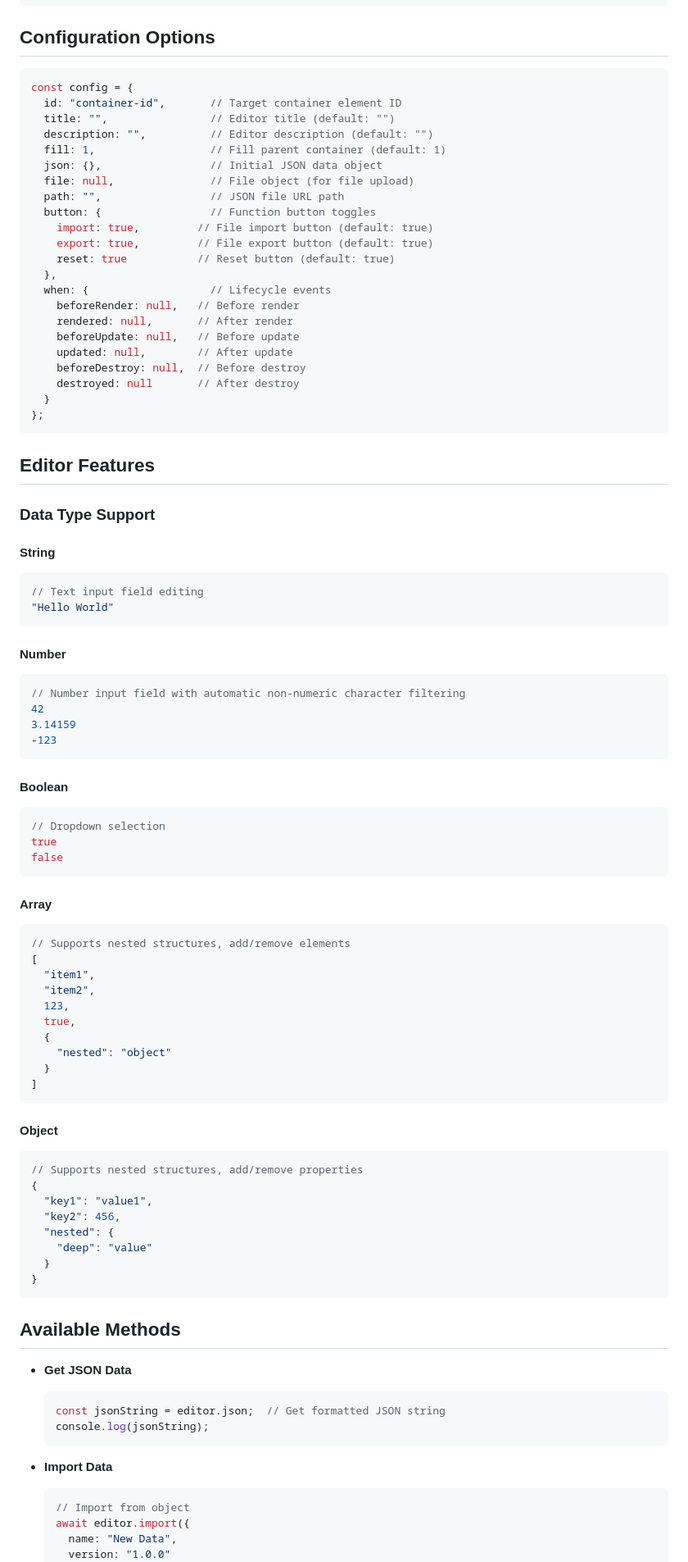
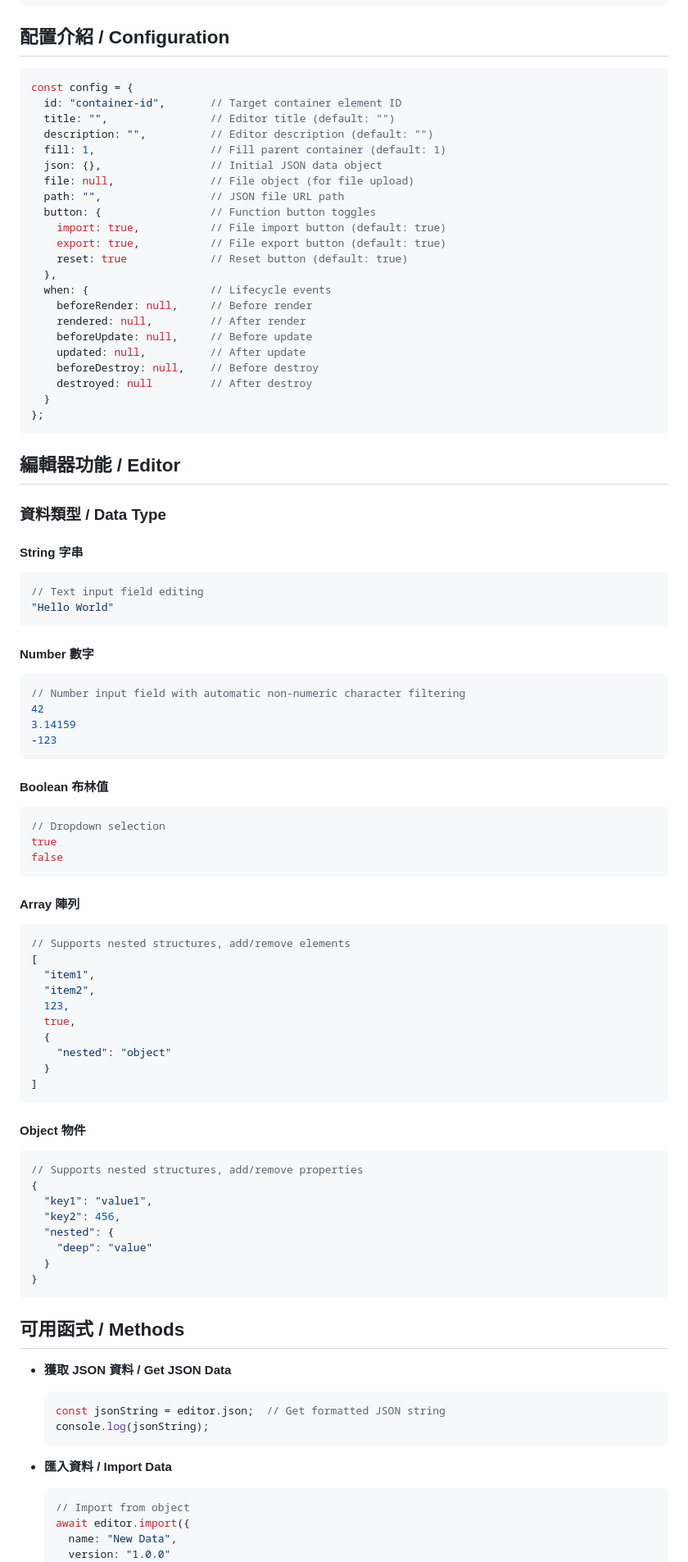
Before and after one commit to pardnchiu/NanoJSON, a Markdown page: README.md, the part around one of its changes. Shown at 82% size. Drawn GitHub-style.

````diff
--- a/README.md
+++ b/README.md
@@ -89,8 +91,7 @@ const fileEditor = new JSONEditor({
 });
 ```
 
-## Configuration Options
-
+## 配置介紹 / Configuration
 ```javascript
 const config = {
   id: "container-id",       // Target container element ID
@@ -101,32 +102,32 @@ const config = {
   file: null,               // File object (for file upload)
   path: "",                 // JSON file URL path
   button: {                 // Function button toggles
-    import: true,         // File import button (default: true)
-    export: true,         // File export button (default: true)
-    reset: true           // Reset button (default: true)
+    import: true,           // File import button (default: true)
+    export: true,           // File export button (default: true)
+    reset: true             // Reset button (default: true)
   },
   when: {                   // Lifecycle events
-    beforeRender: null,   // Before render
-    rendered: null,       // After render
-    beforeUpdate: null,   // Before update
-    updated: null,        // After update
-    beforeDestroy: null,  // Before destroy
-    destroyed: null       // After destroy
+    beforeRender: null,     // Before render
+    rendered: null,         // After render
+    beforeUpdate: null,     // Before update
+    updated: null,          // After update
+    beforeDestroy: null,    // Before destroy
+    destroyed: null         // After destroy
   }
 };
 ```
 
-## Editor Features
+## 編輯器功能 / Editor
 
-### Data Type Support
+### 資料類型 / Data Type
 
-#### String
+#### String 字串
 ```javascript
 // Text input field editing
 "Hello World"
 ```
 
-#### Number
+#### Number 數字
 ```javascript
 // Number input field with automatic non-numeric character filtering
 42
@@ -134,14 +135,14 @@ const config = {
 -123
 ```
 
-#### Boolean
+#### Boolean 布林值
 ```javascript
 // Dropdown selection
 true
 false
 ```
 
-#### Array
+#### Array 陣列
 ```javascript
 // Supports nested structures, add/remove elements
 [
@@ -155,7 +156,7 @@ false
 ]
 ```
 
-#### Object
+#### Object 物件
 ```javascript
 // Supports nested structures, add/remove properties
 {
@@ -167,15 +168,15 @@ false
 }
 ```
 
-## Available Methods
+## 可用函式 / Methods
 
-- **Get JSON Data**
+- **獲取 JSON 資料 / Get JSON Data**
   ```javascript
   const jsonString = editor.json;  // Get formatted JSON string
   console.log(jsonString);
   ```
 
-- **Import Data**
+- **匯入資料 / Import Data**
   ```javascript
   // Import from object
   await editor.import({
````
Also changed, not shown: other parts of README.md (+47 -42 lines), README.zh.md (deleted, +0 -272 lines).
